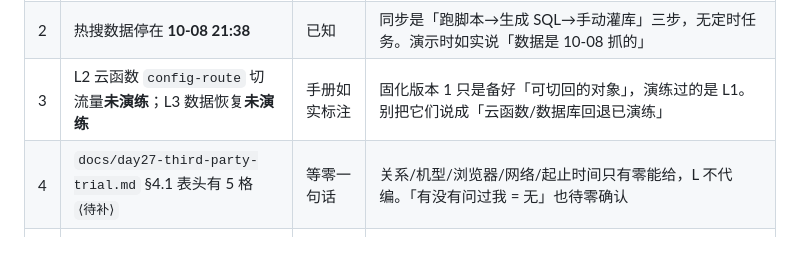
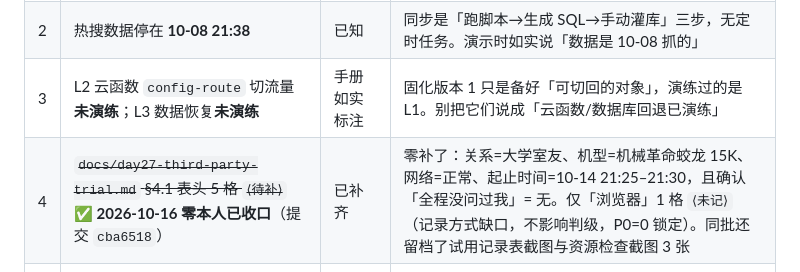
Before and after one commit to Ross25cl/-daily-news, a Markdown page: docs/acceptance-final-day28.md, the part around the change. Rendered like a GitHub page.

Commit message:
Day 28｜补记：验收文档同步零补齐的试用记录表头状态
改了什么：docs/acceptance-final-day28.md §二第 4 条——day27 §4.1 表头 5 格 ⟨待补⟩ 已由零本人 2026-10-16 补齐收口（提交 cba6518：关系=大学室友、机型=机械革命蛟龙 15K、网络=正常、起止=10-14 21:25–21:30、「有没有问过我」=无；仅浏览器 1 格 ⟨未记⟩，不影响判级，P0=0 锁定），该条由「等零一句话」更正为「已收口」。
加了什么：无新增文件。

```diff
--- a/docs/acceptance-final-day28.md
+++ b/docs/acceptance-final-day28.md
@@ -51,7 +51,7 @@
 | 1 | `GET /api/leagues/:id` 仍 404（`INVALID_PATH`，网关层就没登记） | **未实现（已知）** | 联赛四页按设计走**降级路径**读静态 `data/*.json`（nba/cba 为腾讯体育真实数据；ucl/epl 为示例数据）。第 4 周优先级给了发布/回滚/门禁/真人试用，该接口未排期。附录 J 未单列此项，**不阻塞结营**，列入后续优化 |
 | 2 | 热搜数据停在 **10-08 21:38** | 已知 | 同步是「跑脚本→生成 SQL→手动灌库」三步，无定时任务。演示时如实说「数据是 10-08 抓的」 |
 | 3 | L2 云函数 `config-route` 切流量**未演练**；L3 数据恢复**未演练** | 手册如实标注 | 固化版本 1 只是备好「可切回的对象」，演练过的是 L1。别把它们说成「云函数/数据库回退已演练」 |
-| 4 | `docs/day27-third-party-trial.md` §4.1 表头有 5 格 `⟨待补⟩` | 等零一句话 | 关系/机型/浏览器/网络/起止时间只有零能给，L 不代编。「有没有问过我 = 无」也待零确认 |
+| 4 | ~~`docs/day27-third-party-trial.md` §4.1 表头 5 格 `⟨待补⟩`~~ ✅ **2026-10-16 零本人已收口**（提交 `cba6518`） | 已补齐 | 零补了：关系=大学室友、机型=机械革命蛟龙 15K、网络=正常、起止时间=10-14 21:25–21:30，且确认「全程没问过我」= 无。仅「浏览器」1 格 `⟨未记⟩`（记录方式缺口，不影响判级，P0=0 锁定）。同批还留档了试用记录表截图与资源检查截图 3 张 |
 | 5 | `digest.html` 孤页（导航缺 2 项） | 遗留待拍板 | Day 8 迁出后一直挂着，零未拍板去留 |
 | 6 | `css/league.css` 表格在 375px 横向溢出约 77px | 遗留 | Day 14 发现，能用只是难看 |
 
```
